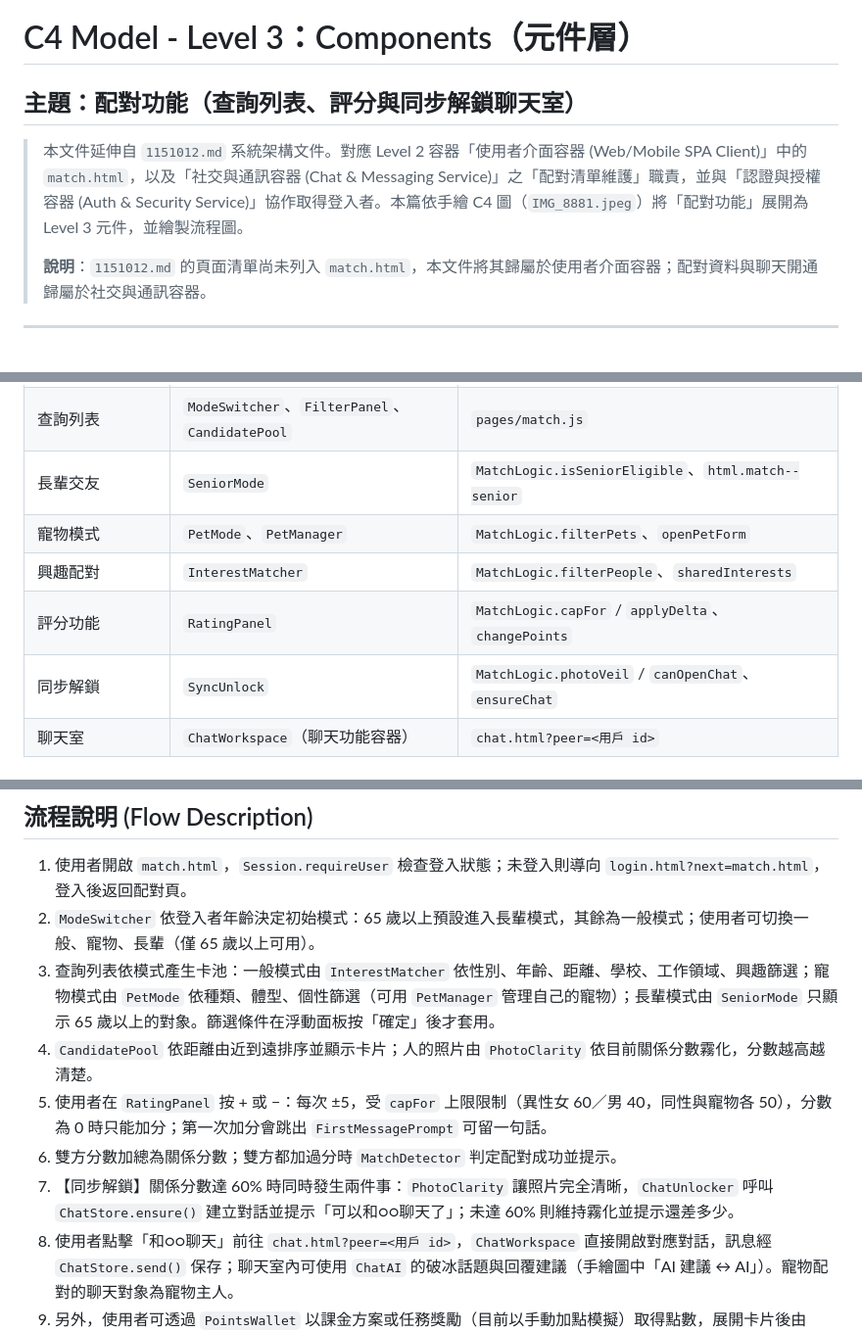
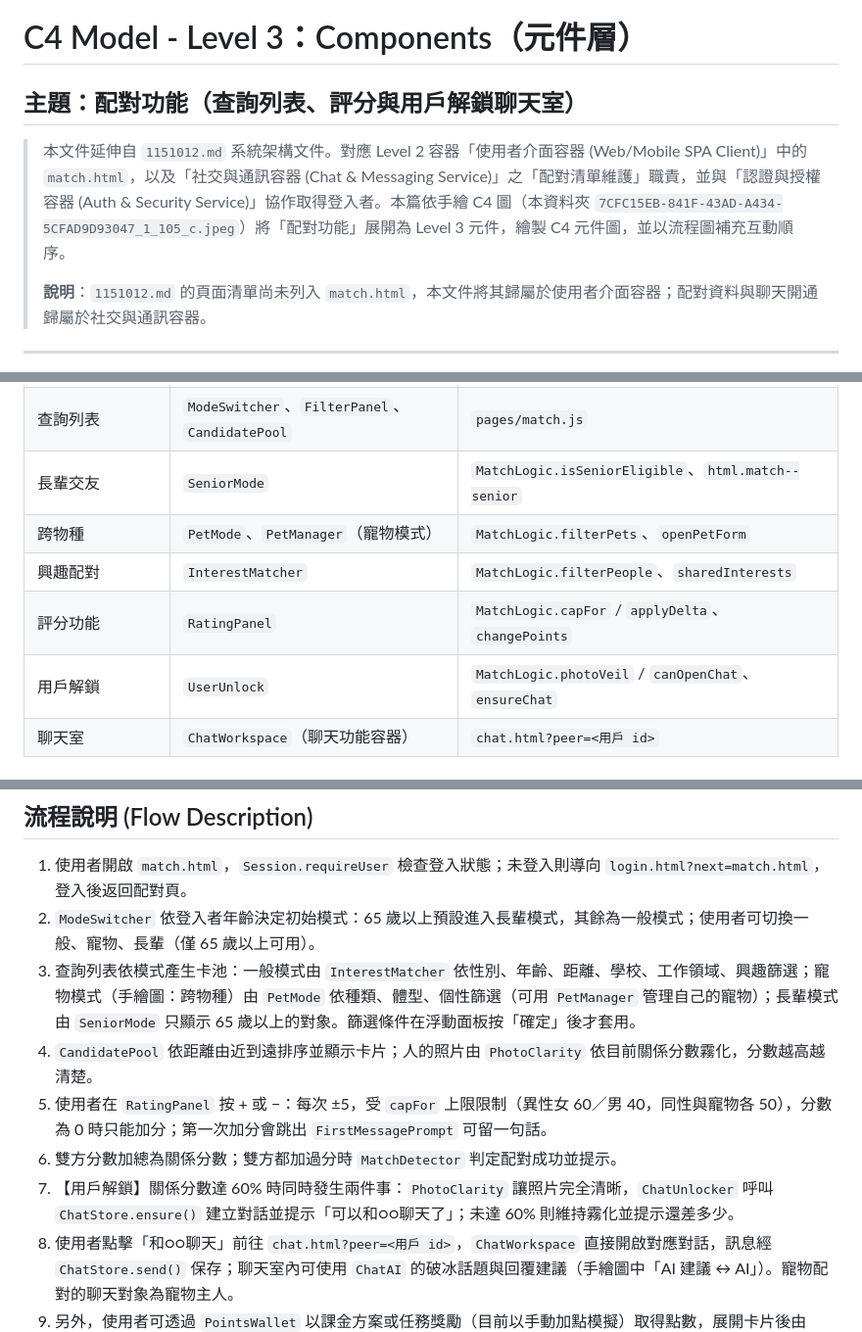
Before and after one commit to 11575710Jordan/Nknu-dating-app-spi, a Markdown page: C4model/配對功能-Level3.md, 3 parts joined by grey strips. Shown at 98% size. Drawn GitHub-style.

Commit message:
補上配對功能的 C4 元件圖並統一功能名稱
第一版只畫了流程圖，沒有真正的 C4 Model 圖，所以補上 C4Component
元件圖，並將流程圖定位為互動順序的補充說明。

同時依手繪 C4 圖統一功能名稱：寵物模式改為跨物種、同步解鎖改為
用戶解鎖（元件 SyncUnlock 改為 UserUnlock），並更新引用的手繪圖檔名。

```diff
--- a/C4model/配對功能-Level3.md
+++ b/C4model/配對功能-Level3.md
@@ -1,7 +1,7 @@
 # C4 Model - Level 3：Components（元件層）
-## 主題：配對功能（查詢列表、評分與同步解鎖聊天室）
+## 主題：配對功能（查詢列表、評分與用戶解鎖聊天室）
 
-> 本文件延伸自 `1151012.md` 系統架構文件。對應 Level 2 容器「使用者介面容器 (Web/Mobile SPA Client)」中的 `match.html`，以及「社交與通訊容器 (Chat & Messaging Service)」之「配對清單維護」職責，並與「認證與授權容器 (Auth & Security Service)」協作取得登入者。本篇依手繪 C4 圖（`IMG_8881.jpeg`）將「配對功能」展開為 Level 3 元件，並繪製流程圖。
+> 本文件延伸自 `1151012.md` 系統架構文件。對應 Level 2 容器「使用者介面容器 (Web/Mobile SPA Client)」中的 `match.html`，以及「社交與通訊容器 (Chat & Messaging Service)」之「配對清單維護」職責，並與「認證與授權容器 (Auth & Security Service)」協作取得登入者。本篇依手繪 C4 圖（本資料夾 `7CFC15EB-841F-43AD-A434-5CFAD9D93047_1_105_c.jpeg`）將「配對功能」展開為 Level 3 元件，繪製 C4 元件圖，並以流程圖補充互動順序。
 >
 > **說明**：`1151012.md` 的頁面清單尚未列入 `match.html`，本文件將其歸屬於使用者介面容器；配對資料與聊天開通歸屬於社交與通訊容器。
 
@@ -18,8 +18,8 @@
 | 交友軟體 → AI 建議 ↔ AI | `ChatAI` | `chat/chat-ai.js` |
 | 查詢列表 | `ModeSwitcher`、`FilterPanel`、`CandidatePool` | `pages/match.js` |
 | 長輩交友 | `SeniorMode` | `MatchLogic.isSeniorEligible`、`html.match--senior` |
-| 寵物模式 | `PetMode`、`PetManager` | `MatchLogic.filterPets`、`openPetForm` |
+| 跨物種 | `PetMode`、`PetManager`（寵物模式） | `MatchLogic.filterPets`、`openPetForm` |
 | 興趣配對 | `InterestMatcher` | `MatchLogic.filterPeople`、`sharedInterests` |
 | 評分功能 | `RatingPanel` | `MatchLogic.capFor` / `applyDelta`、`changePoints` |
-| 同步解鎖 | `SyncUnlock` | `MatchLogic.photoVeil` / `canOpenChat`、`ensureChat` |
+| 用戶解鎖 | `UserUnlock` | `MatchLogic.photoVeil` / `canOpenChat`、`ensureChat` |
 | 聊天室 | `ChatWorkspace`（聊天功能容器） | `chat.html?peer=<用戶 id>` |
@@ -113,10 +167,10 @@ flowchart TD
 
 1. 使用者開啟 `match.html`，`Session.requireUser` 檢查登入狀態；未登入則導向 `login.html?next=match.html`，登入後返回配對頁。
 2. `ModeSwitcher` 依登入者年齡決定初始模式：65 歲以上預設進入長輩模式，其餘為一般模式；使用者可切換一般、寵物、長輩（僅 65 歲以上可用）。
-3. 查詢列表依模式產生卡池：一般模式由 `InterestMatcher` 依性別、年齡、距離、學校、工作領域、興趣篩選；寵物模式由 `PetMode` 依種類、體型、個性篩選（可用 `PetManager` 管理自己的寵物）；長輩模式由 `SeniorMode` 只顯示 65 歲以上的對象。篩選條件在浮動面板按「確定」後才套用。
+3. 查詢列表依模式產生卡池：一般模式由 `InterestMatcher` 依性別、年齡、距離、學校、工作領域、興趣篩選；寵物模式（手繪圖：跨物種）由 `PetMode` 依種類、體型、個性篩選（可用 `PetManager` 管理自己的寵物）；長輩模式由 `SeniorMode` 只顯示 65 歲以上的對象。篩選條件在浮動面板按「確定」後才套用。
 4. `CandidatePool` 依距離由近到遠排序並顯示卡片；人的照片由 `PhotoClarity` 依目前關係分數霧化，分數越高越清楚。
 5. 使用者在 `RatingPanel` 按 + 或 −：每次 ±5，受 `capFor` 上限限制（異性女 60／男 40，同性與寵物各 50），分數為 0 時只能加分；第一次加分會跳出 `FirstMessagePrompt` 可留一句話。
 6. 雙方分數加總為關係分數；雙方都加過分時 `MatchDetector` 判定配對成功並提示。
-7. 【同步解鎖】關係分數達 60% 時同時發生兩件事：`PhotoClarity` 讓照片完全清晰，`ChatUnlocker` 呼叫 `ChatStore.ensure()` 建立對話並提示「可以和○○聊天了」；未達 60% 則維持霧化並提示還差多少。
+7. 【用戶解鎖】關係分數達 60% 時同時發生兩件事：`PhotoClarity` 讓照片完全清晰，`ChatUnlocker` 呼叫 `ChatStore.ensure()` 建立對話並提示「可以和○○聊天了」；未達 60% 則維持霧化並提示還差多少。
 8. 使用者點擊「和○○聊天」前往 `chat.html?peer=<用戶 id>`，`ChatWorkspace` 直接開啟對應對話，訊息經 `ChatStore.send()` 保存；聊天室內可使用 `ChatAI` 的破冰話題與回覆建議（手繪圖中「AI 建議 ↔ AI」）。寵物配對的聊天對象為寵物主人。
 9. 另外，使用者可透過 `PointsWallet` 以課金方案或任務獎勵（目前以手動加點模擬）取得點數，展開卡片後由 `MomentsUnlocker` 花 30 點永久解鎖對象的動態。
```
Also changed, not shown: other parts of C4model/配對功能-Level3.md (+56 -2 lines).
